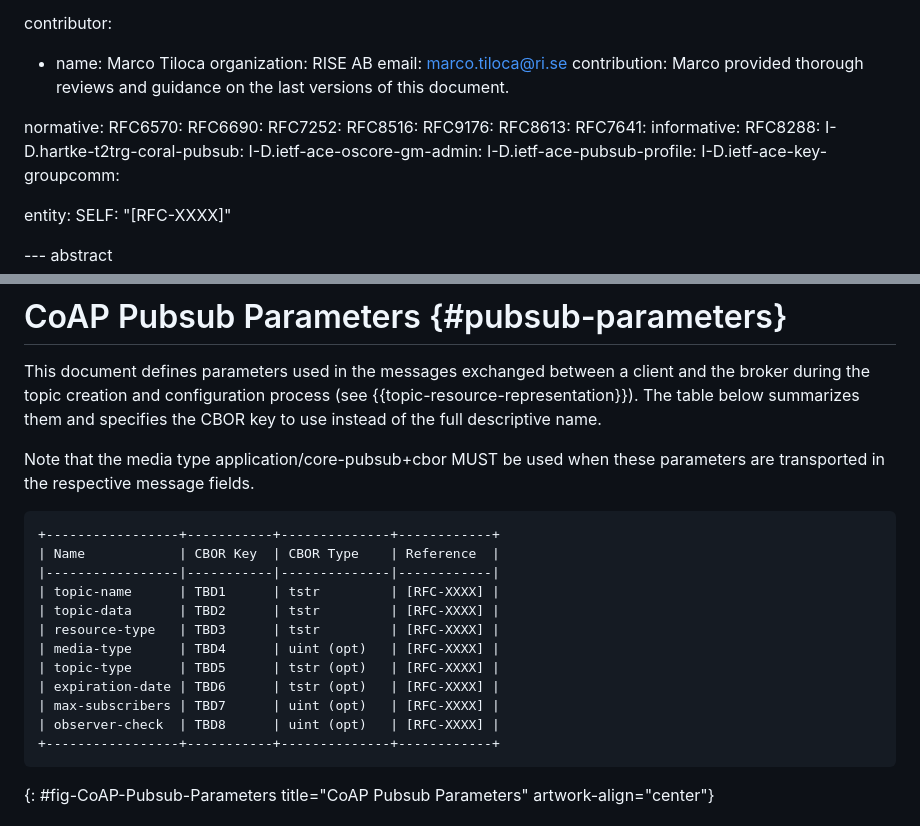
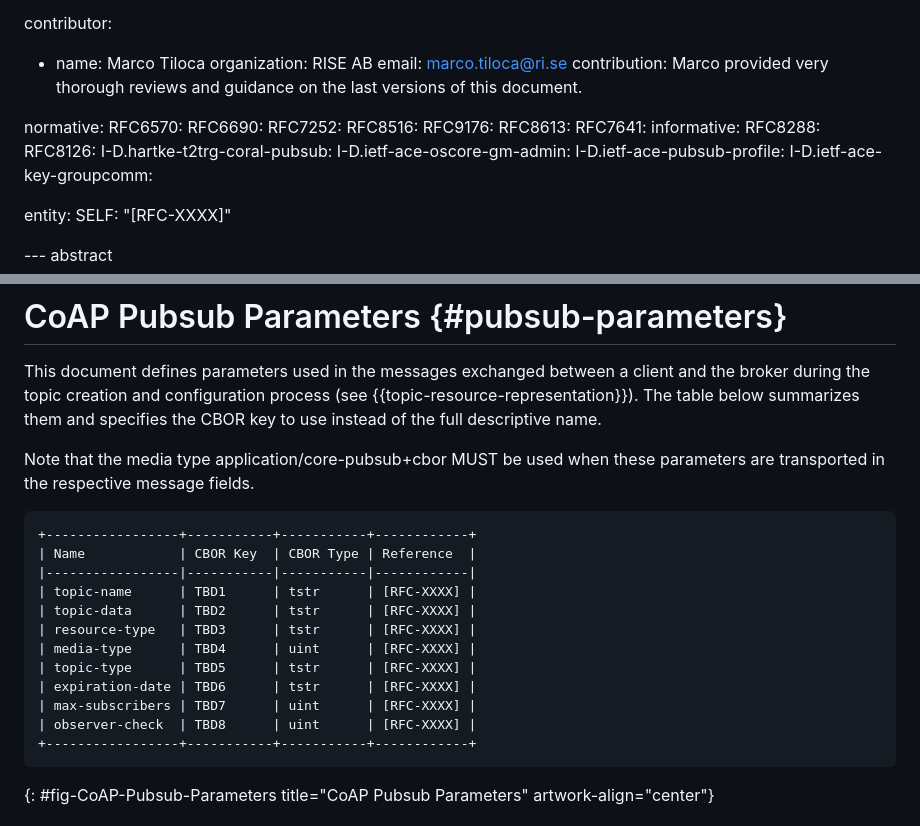
Before and after one commit to core-wg/coap-pubsub, a Markdown page: draft-ietf-core-coap-pubsub.md, 2 parts joined by grey strips. GitHub-like rendering.

```diff
--- a/draft-ietf-core-coap-pubsub.md
+++ b/draft-ietf-core-coap-pubsub.md
@@ -39,7 +39,7 @@ contributor:
 - name: Marco Tiloca
   organization: RISE AB
   email: marco.tiloca@ri.se
-  contribution: Marco provided thorough reviews and guidance on the last versions of this document.
+  contribution: Marco provided very thorough reviews and guidance on the last versions of this document.
 
 normative:
   RFC6570:
@@ -51,6 +51,7 @@ normative:
   RFC7641:
 informative:
   RFC8288:
+  RFC8126:
   I-D.hartke-t2trg-coral-pubsub:
   I-D.ietf-ace-oscore-gm-admin:
   I-D.ietf-ace-pubsub-profile:
@@ -877,18 +878,18 @@ This document defines parameters used in the messages exchanged between a client
 Note that the media type application/core-pubsub+cbor MUST be used when these parameters are transported in the respective message fields.
 
 ~~~~
-+-----------------+-----------+--------------+------------+
-| Name            | CBOR Key  | CBOR Type    | Reference  |
-|-----------------|-----------|--------------|------------|
-| topic-name      | TBD1      | tstr         | [RFC-XXXX] |
-| topic-data      | TBD2      | tstr         | [RFC-XXXX] |
-| resource-type   | TBD3      | tstr         | [RFC-XXXX] |
-| media-type      | TBD4      | uint (opt)   | [RFC-XXXX] |
-| topic-type      | TBD5      | tstr (opt)   | [RFC-XXXX] |
-| expiration-date | TBD6      | tstr (opt)   | [RFC-XXXX] |
-| max-subscribers | TBD7      | uint (opt)   | [RFC-XXXX] |
-| observer-check  | TBD8      | uint (opt)   | [RFC-XXXX] |
-+-----------------+-----------+--------------+------------+
++-----------------+-----------+-----------+------------+
+| Name            | CBOR Key  | CBOR Type | Reference  |
+|-----------------|-----------|-----------|------------|
+| topic-name      | TBD1      | tstr      | [RFC-XXXX] |
+| topic-data      | TBD2      | tstr      | [RFC-XXXX] |
+| resource-type   | TBD3      | tstr      | [RFC-XXXX] |
+| media-type      | TBD4      | uint      | [RFC-XXXX] |
+| topic-type      | TBD5      | tstr      | [RFC-XXXX] |
+| expiration-date | TBD6      | tstr      | [RFC-XXXX] |
+| max-subscribers | TBD7      | uint      | [RFC-XXXX] |
+| observer-check  | TBD8      | uint      | [RFC-XXXX] |
++-----------------+-----------+-----------+------------+
 ~~~~
 {: #fig-CoAP-Pubsub-Parameters title="CoAP Pubsub Parameters" artwork-align="center"}
 
```
Also changed, not shown: other parts of draft-ietf-core-coap-pubsub.md (+20 -14 lines).
